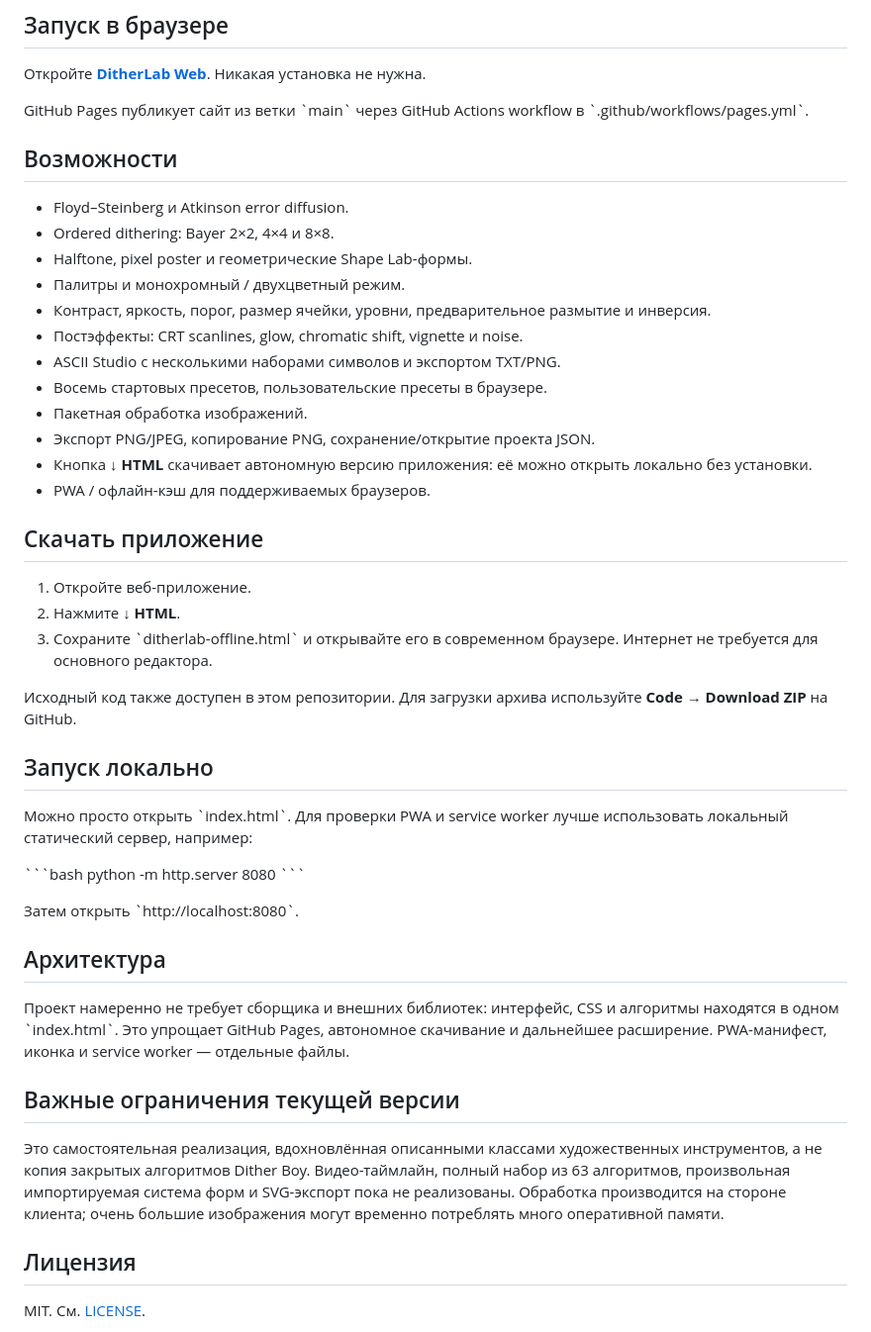
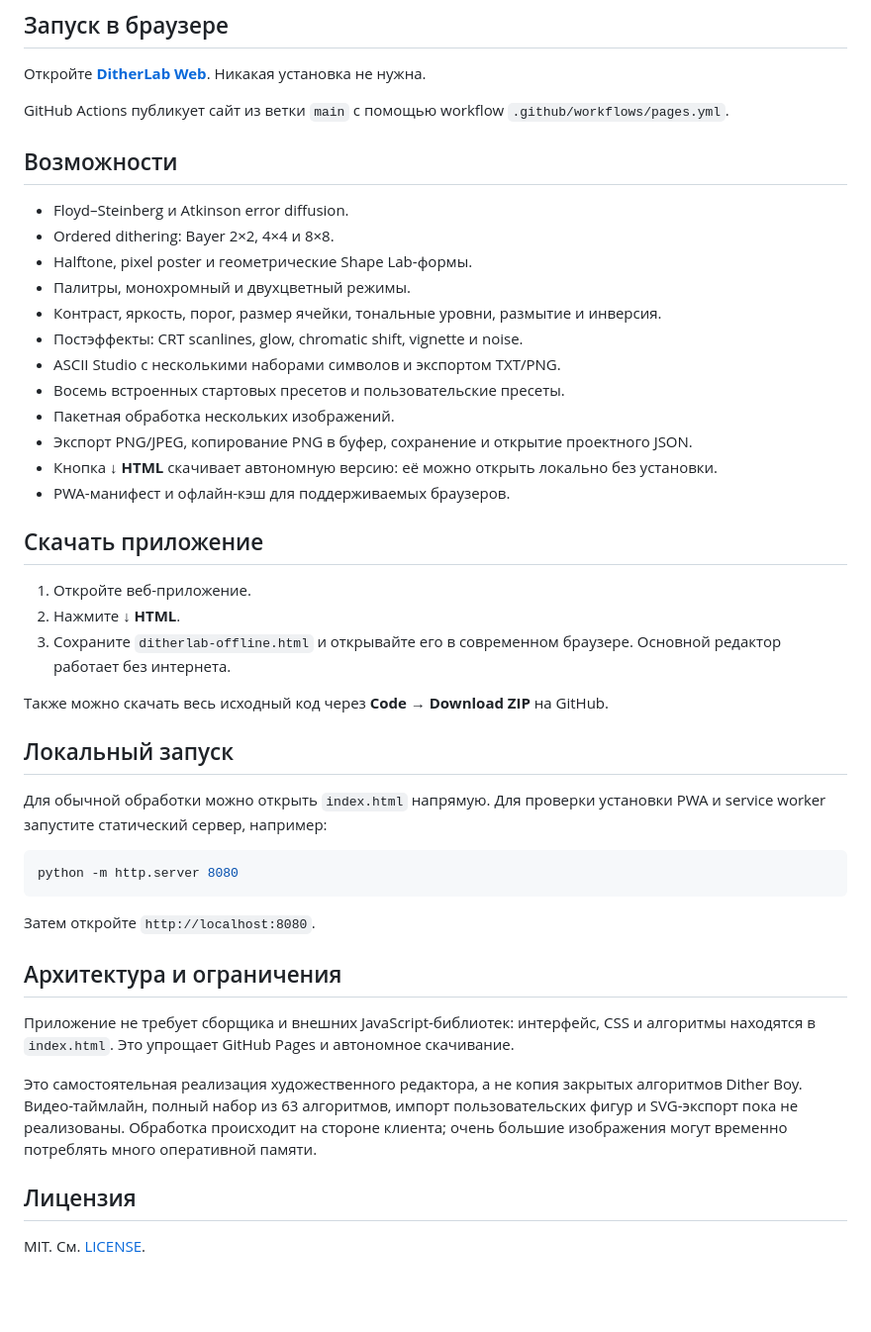
Before and after one commit to moroskinbiba-crypto/521252, a Markdown page: README.md, the part around the change. Shown at 99% size. GitHub-like rendering; blank space fills up the shorter version.

Commit message:
Polish DitherLab README

````diff
--- a/README.md
+++ b/README.md
@@ -6,48 +6,46 @@
 
 Откройте **[DitherLab Web](https://moroskinbiba-crypto.github.io/521252/)**. Никакая установка не нужна.
 
-GitHub Pages публикует сайт из ветки \`main\` через GitHub Actions workflow в \`.github/workflows/pages.yml\`.
+GitHub Actions публикует сайт из ветки `main` с помощью workflow `.github/workflows/pages.yml`.
 
 ## Возможности
 
 - Floyd–Steinberg и Atkinson error diffusion.
 - Ordered dithering: Bayer 2×2, 4×4 и 8×8.
 - Halftone, pixel poster и геометрические Shape Lab-формы.
-- Палитры и монохромный / двухцветный режим.
-- Контраст, яркость, порог, размер ячейки, уровни, предварительное размытие и инверсия.
+- Палитры, монохромный и двухцветный режимы.
+- Контраст, яркость, порог, размер ячейки, тональные уровни, размытие и инверсия.
 - Постэффекты: CRT scanlines, glow, chromatic shift, vignette и noise.
 - ASCII Studio с несколькими наборами символов и экспортом TXT/PNG.
-- Восемь стартовых пресетов, пользовательские пресеты в браузере.
-- Пакетная обработка изображений.
-- Экспорт PNG/JPEG, копирование PNG, сохранение/открытие проекта JSON.
-- Кнопка **↓ HTML** скачивает автономную версию приложения: её можно открыть локально без установки.
-- PWA / офлайн-кэш для поддерживаемых браузеров.
+- Восемь встроенных стартовых пресетов и пользовательские пресеты.
+- Пакетная обработка нескольких изображений.
+- Экспорт PNG/JPEG, копирование PNG в буфер, сохранение и открытие проектного JSON.
+- Кнопка **↓ HTML** скачивает автономную версию: её можно открыть локально без установки.
+- PWA-манифест и офлайн-кэш для поддерживаемых браузеров.
 
 ## Скачать приложение
 
 1. Откройте веб-приложение.
 2. Нажмите **↓ HTML**.
-3. Сохраните \`ditherlab-offline.html\` и открывайте его в современном браузере. Интернет не требуется для основного редактора.
+3. Сохраните `ditherlab-offline.html` и открывайте его в современном браузере. Основной редактор работает без интернета.
 
-Исходный код также доступен в этом репозитории. Для загрузки архива используйте **Code → Download ZIP** на GitHub.
+Также можно скачать весь исходный код через **Code → Download ZIP** на GitHub.
 
-## Запуск локально
+## Локальный запуск
 
-Можно просто открыть \`index.html\`. Для проверки PWA и service worker лучше использовать локальный статический сервер, например:
+Для обычной обработки можно открыть `index.html` напрямую. Для проверки установки PWA и service worker запустите статический сервер, например:
 
-\`\`\`bash
+```bash
 python -m http.server 8080
-\`\`\`
+```
 
-Затем открыть \`http://localhost:8080\`.
+Затем откройте `http://localhost:8080`.
 
-## Архитектура
+## Архитектура и ограничения
 
-Проект намеренно не требует сборщика и внешних библиотек: интерфейс, CSS и алгоритмы находятся в одном \`index.html\`. Это упрощает GitHub Pages, автономное скачивание и дальнейшее расширение. PWA-манифест, иконка и service worker — отдельные файлы.
+Приложение не требует сборщика и внешних JavaScript-библиотек: интерфейс, CSS и алгоритмы находятся в `index.html`. Это упрощает GitHub Pages и автономное скачивание.
 
-## Важные ограничения текущей версии
-
-Это самостоятельная реализация, вдохновлённая описанными классами художественных инструментов, а не копия закрытых алгоритмов Dither Boy. Видео-таймлайн, полный набор из 63 алгоритмов, произвольная импортируемая система форм и SVG-экспорт пока не реализованы. Обработка производится на стороне клиента; очень большие изображения могут временно потреблять много оперативной памяти.
+Это самостоятельная реализация художественного редактора, а не копия закрытых алгоритмов Dither Boy. Видео-таймлайн, полный набор из 63 алгоритмов, импорт пользовательских фигур и SVG-экспорт пока не реализованы. Обработка происходит на стороне клиента; очень большие изображения могут временно потреблять много оперативной памяти.
 
 ## Лицензия
 
````
